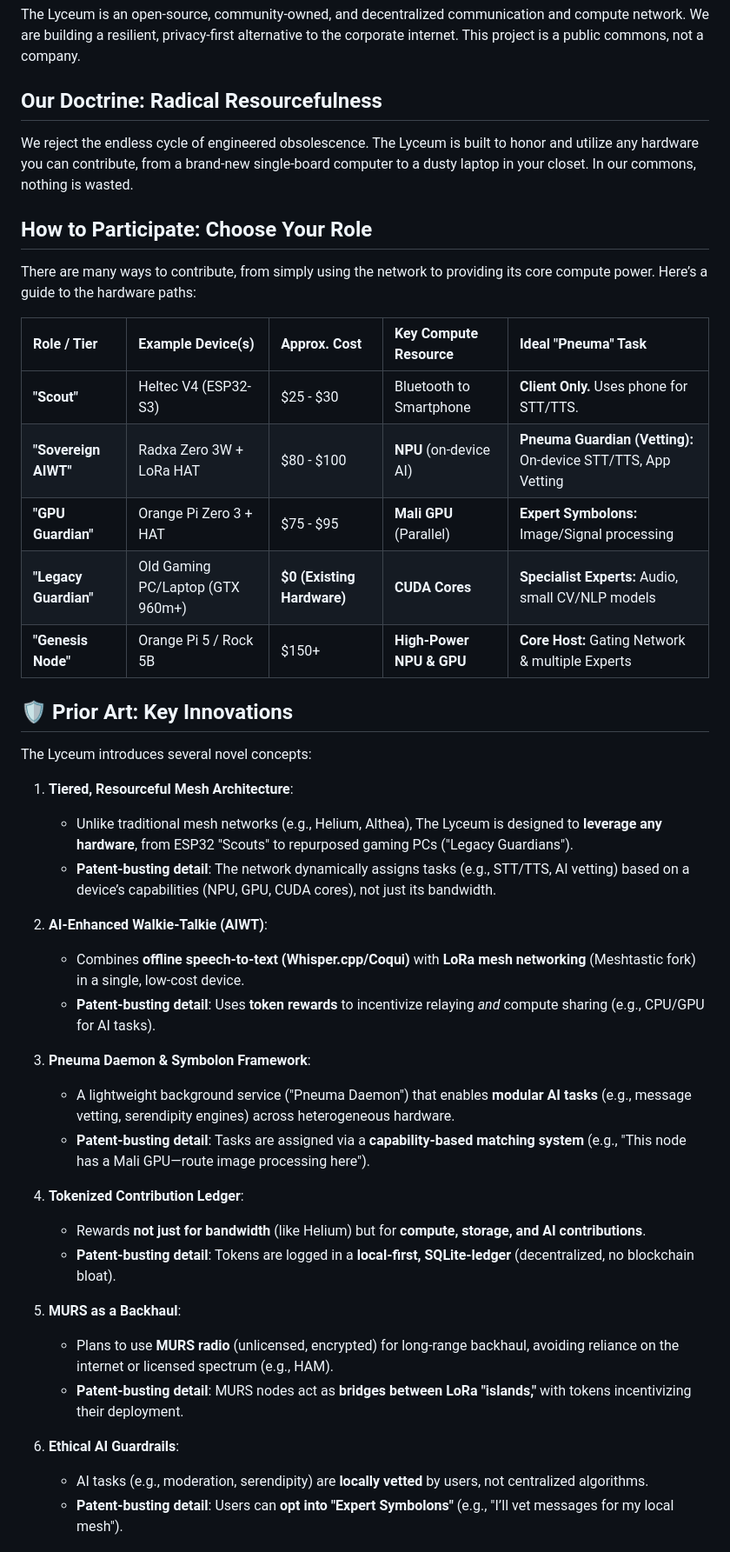
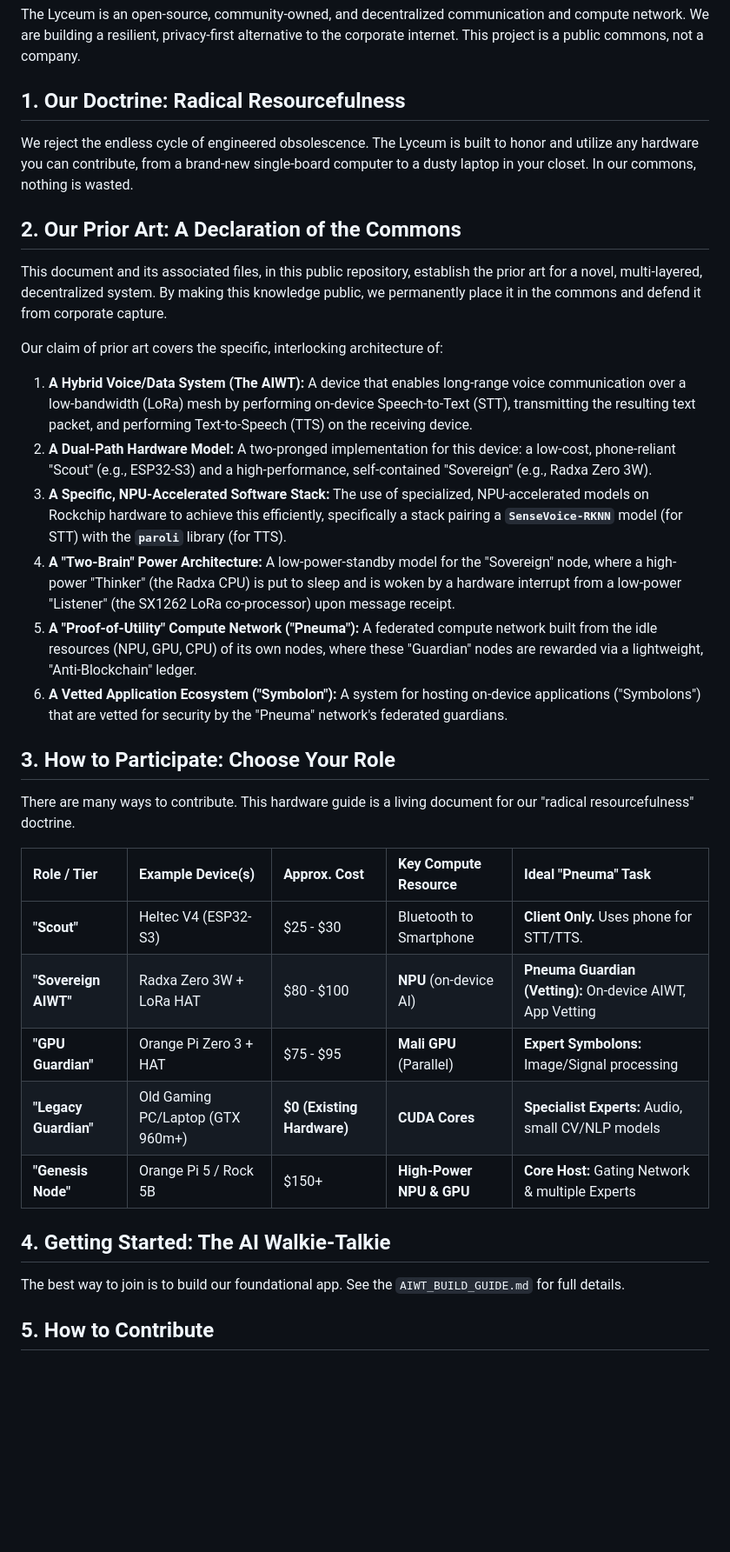
Before and after one commit to yargnad/The-Lyceum, a Markdown page: README.md, the part around one of its changes. Shown at 87% size. Drawn GitHub-style; blank space fills up the shorter version.

Commit message:
Revise README structure and content
Updated the structure and content of the README to reflect changes in the project's doctrine, prior art, and participation guidelines.

```diff
--- a/README.md
+++ b/README.md
@@ -4,46 +4,38 @@
 
 The Lyceum is an open-source, community-owned, and decentralized communication and compute network. We are building a resilient, privacy-first alternative to the corporate internet. This project is a public commons, not a company.
 
-## Our Doctrine: Radical Resourcefulness
+## 1. Our Doctrine: Radical Resourcefulness
 
 We reject the endless cycle of engineered obsolescence. The Lyceum is built to honor and utilize any hardware you can contribute, from a brand-new single-board computer to a dusty laptop in your closet. In our commons, nothing is wasted.
 
-## How to Participate: Choose Your Role
+## 2. Our Prior Art: A Declaration of the Commons
 
-There are many ways to contribute, from simply using the network to providing its core compute power. Here’s a guide to the hardware paths:
+This document and its associated files, in this public repository, establish the prior art for a novel, multi-layered, decentralized system. By making this knowledge public, we permanently place it in the commons and defend it from corporate capture.
 
-| Role / Tier         | Example Device(s)                  | Approx. Cost             | Key Compute Resource | Ideal "Pneuma" Task                                |
-| :------------------ | :--------------------------------- | :----------------------- | :------------------- | :------------------------------------------------- |
-| **"Scout"** | Heltec V4 (ESP32-S3)               | $25 - $30                | Bluetooth to Smartphone | **Client Only.** Uses phone for STT/TTS.           |
-| **"Sovereign AIWT"**| Radxa Zero 3W + LoRa HAT           | $80 - $100               | **NPU** (on-device AI) | **Pneuma Guardian (Vetting):** On-device STT/TTS, App Vetting |
-| **"GPU Guardian"** | Orange Pi Zero 3 + HAT             | $75 - $95                | **Mali GPU** (Parallel) | **Expert Symbolons:** Image/Signal processing      |
+Our claim of prior art covers the specific, interlocking architecture of:
+
+1.  **A Hybrid Voice/Data System (The AIWT):** A device that enables long-range voice communication over a low-bandwidth (LoRa) mesh by performing on-device Speech-to-Text (STT), transmitting the resulting text packet, and performing Text-to-Speech (TTS) on the receiving device.
+2.  **A Dual-Path Hardware Model:** A two-pronged implementation for this device: a low-cost, phone-reliant "Scout" (e.g., ESP32-S3) and a high-performance, self-contained "Sovereign" (e.g., Radxa Zero 3W).
+3.  **A Specific, NPU-Accelerated Software Stack:** The use of specialized, NPU-accelerated models on Rockchip hardware to achieve this efficiently, specifically a stack pairing a **`SenseVoice-RKNN`** model (for STT) with the **`paroli`** library (for TTS).
+4.  **A "Two-Brain" Power Architecture:** A low-power-standby model for the "Sovereign" node, where a high-power "Thinker" (the Radxa CPU) is put to sleep and is woken by a hardware interrupt from a low-power "Listener" (the SX1262 LoRa co-processor) upon message receipt.
+5.  **A "Proof-of-Utility" Compute Network ("Pneuma"):** A federated compute network built from the idle resources (NPU, GPU, CPU) of its own nodes, where these "Guardian" nodes are rewarded via a lightweight, "Anti-Blockchain" ledger.
+6.  **A Vetted Application Ecosystem ("Symbolon"):** A system for hosting on-device applications ("Symbolons") that are vetted for security by the "Pneuma" network's federated guardians.
+
+## 3. How to Participate: Choose Your Role
+
+There are many ways to contribute. This hardware guide is a living document for our "radical resourcefulness" doctrine.
+
+| Role / Tier | Example Device(s) | Approx. Cost | Key Compute Resource | Ideal "Pneuma" Task |
+| :--- | :--- | :--- | :--- | :--- |
+| **"Scout"** | Heltec V4 (ESP32-S3) | $25 - $30 | Bluetooth to Smartphone | **Client Only.** Uses phone for STT/TTS. |
+| **"Sovereign AIWT"**| Radxa Zero 3W + LoRa HAT | $80 - $100 | **NPU** (on-device AI) | **Pneuma Guardian (Vetting):** On-device AIWT, App Vetting |
+| **"GPU Guardian"** | Orange Pi Zero 3 + HAT | $75 - $95 | **Mali GPU** (Parallel) | **Expert Symbolons:** Image/Signal processing |
 | **"Legacy Guardian"** | Old Gaming PC/Laptop (GTX 960m+) | **$0 (Existing Hardware)** | **CUDA Cores** | **Specialist Experts:** Audio, small CV/NLP models |
-| **"Genesis Node"** | Orange Pi 5 / Rock 5B              | $150+                    | **High-Power NPU & GPU** | **Core Host:** Gating Network & multiple Experts   |
+| **"Genesis Node"** | Orange Pi 5 / Rock 5B | $150+ | **High-Power NPU & GPU** | **Core Host:** Gating Network & multiple Experts |
 
-## 🛡 Prior Art: Key Innovations
-The Lyceum introduces several novel concepts:
+## 4. Getting Started: The AI Walkie-Talkie
 
-1. **Tiered, Resourceful Mesh Architecture**:
-   - Unlike traditional mesh networks (e.g., Helium, Althea), The Lyceum is designed to **leverage any hardware**, from ESP32 "Scouts" to repurposed gaming PCs ("Legacy Guardians").
-   - **Patent-busting detail**: The network dynamically assigns tasks (e.g., STT/TTS, AI vetting) based on a device’s capabilities (NPU, GPU, CUDA cores), not just its bandwidth.
+The best way to join is to build our foundational app. See the `AIWT_BUILD_GUIDE.md` for full details.
 
-2. **AI-Enhanced Walkie-Talkie (AIWT)**:
-   - Combines **offline speech-to-text (Whisper.cpp/Coqui)** with **LoRa mesh networking** (Meshtastic fork) in a single, low-cost device.
-   - **Patent-busting detail**: Uses **token rewards** to incentivize relaying *and* compute sharing (e.g., CPU/GPU for AI tasks).
+## 5. How to Contribute
 
-3. **Pneuma Daemon & Symbolon Framework**:
-   - A lightweight background service ("Pneuma Daemon") that enables **modular AI tasks** (e.g., message vetting, serendipity engines) across heterogeneous hardware.
-   - **Patent-busting detail**: Tasks are assigned via a **capability-based matching system** (e.g., "This node has a Mali GPU—route image processing here").
-
-4. **Tokenized Contribution Ledger**:
-   - Rewards **not just for bandwidth** (like Helium) but for **compute, storage, and AI contributions**.
-   - **Patent-busting detail**: Tokens are logged in a **local-first, SQLite-ledger** (decentralized, no blockchain bloat).
-
-5. **MURS as a Backhaul**:
-   - Plans to use **MURS radio** (unlicensed, encrypted) for long-range backhaul, avoiding reliance on the internet or licensed spectrum (e.g., HAM).
-   - **Patent-busting detail**: MURS nodes act as **bridges between LoRa "islands,"** with tokens incentivizing their deployment.
-
-6. **Ethical AI Guardrails**:
-   - AI tasks (e.g., moderation, serendipity) are **locally vetted** by users, not centralized algorithms.
-   - **Patent-busting detail**: Users can **opt into "Expert Symbolons"** (e.g., "I’ll vet messages for my local mesh").
-
```
Also changed, not shown: other parts of README.md (+3 -18 lines).
